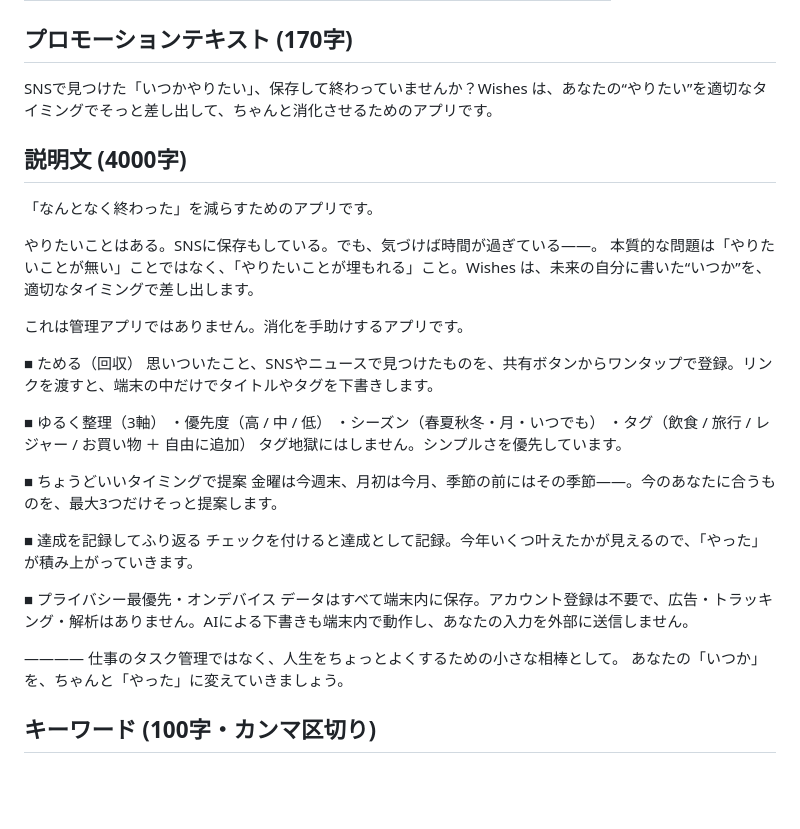
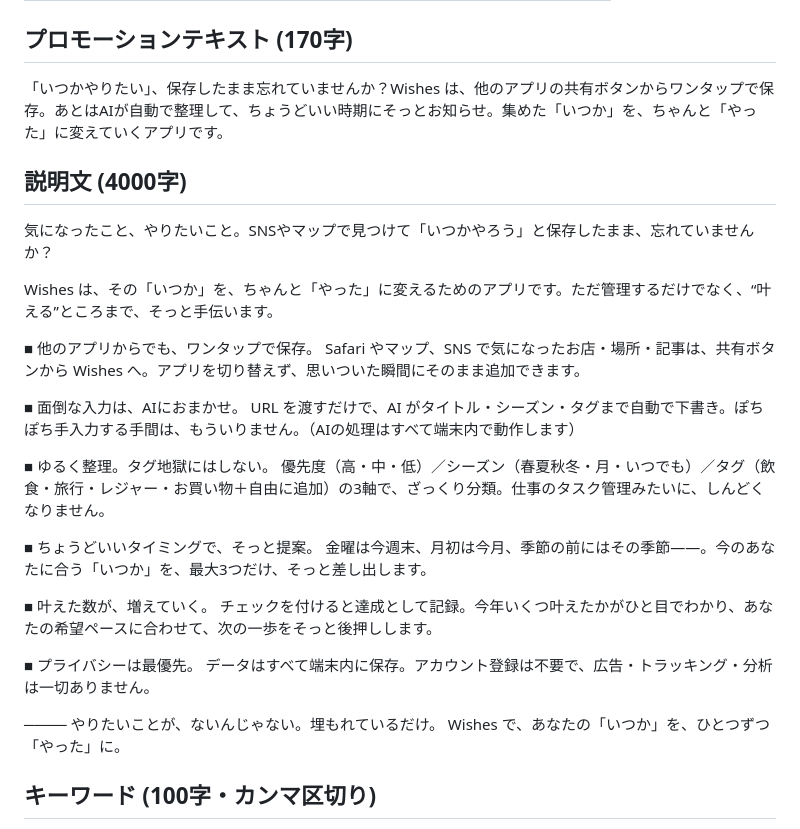
Before and after one commit to Jun-T-git/bucket-list-ios, a Markdown page: docs/release/app-store-metadata.md, the part around the change. Rendered like a GitHub page; blank space fills up the shorter version.

Commit message:
メタデータ: プロモ/説明文をスクショの訴求に合わせて再設計
説明文の見出しを4枚のスクショ見出しと一致（他アプリから保存/AIにおまかせ/
タイミング提案/叶えた数が増える）させ、ストア全体で一貫した訴求に。

Co-Authored-By: Claude Opus 4.8 (1M context) <noreply@anthropic.com>

```diff
--- a/docs/release/app-store-metadata.md
+++ b/docs/release/app-store-metadata.md
@@ -22,37 +22,34 @@ App Store Connect にそのまま貼れる日本語草案。文字数上限は
 | 著作権 | 2026 TeraTech |
 
 ## プロモーションテキスト (170字)
-SNSで見つけた「いつかやりたい」、保存して終わっていませんか？Wishes は、あなたの“やりたい”を適切なタイミングでそっと差し出して、ちゃんと消化させるためのアプリです。
+「いつかやりたい」、保存したまま忘れていませんか？Wishes は、他のアプリの共有ボタンからワンタップで保存。あとはAIが自動で整理して、ちょうどいい時期にそっとお知らせ。集めた「いつか」を、ちゃんと「やった」に変えていくアプリです。
 
 ## 説明文 (4000字)
-「なんとなく終わった」を減らすためのアプリです。
+気になったこと、やりたいこと。SNSやマップで見つけて「いつかやろう」と保存したまま、忘れていませんか？
 
-やりたいことはある。SNSに保存もしている。でも、気づけば時間が過ぎている——。
-本質的な問題は「やりたいことが無い」ことではなく、「やりたいことが埋もれる」こと。Wishes は、未来の自分に書いた“いつか”を、適切なタイミングで差し出します。
+Wishes は、その「いつか」を、ちゃんと「やった」に変えるためのアプリです。ただ管理するだけでなく、“叶える”ところまで、そっと手伝います。
 
-これは管理アプリではありません。消化を手助けするアプリです。
+■ 他のアプリからでも、ワンタップで保存。
+Safari やマップ、SNS で気になったお店・場所・記事は、共有ボタンから Wishes へ。アプリを切り替えず、思いついた瞬間にそのまま追加できます。
 
-■ ためる（回収）
-思いついたこと、SNSやニュースで見つけたものを、共有ボタンからワンタップで登録。リンクを渡すと、端末の中だけでタイトルやタグを下書きします。
+■ 面倒な入力は、AIにおまかせ。
+URL を渡すだけで、AI がタイトル・シーズン・タグまで自動で下書き。ぽちぽち手入力する手間は、もういりません。（AIの処理はすべて端末内で動作します）
 
-■ ゆるく整理（3軸）
-・優先度（高 / 中 / 低）
-・シーズン（春夏秋冬・月・いつでも）
-・タグ（飲食 / 旅行 / レジャー / お買い物 ＋ 自由に追加）
-タグ地獄にはしません。シンプルさを優先しています。
+■ ゆるく整理。タグ地獄にはしない。
+優先度（高・中・低）／シーズン（春夏秋冬・月・いつでも）／タグ（飲食・旅行・レジャー・お買い物＋自由に追加）の3軸で、ざっくり分類。仕事のタスク管理みたいに、しんどくなりません。
 
-■ ちょうどいいタイミングで提案
-金曜は今週末、月初は今月、季節の前にはその季節——。今のあなたに合うものを、最大3つだけそっと提案します。
+■ ちょうどいいタイミングで、そっと提案。
+金曜は今週末、月初は今月、季節の前にはその季節——。今のあなたに合う「いつか」を、最大3つだけ、そっと差し出します。
 
-■ 達成を記録してふり返る
-チェックを付けると達成として記録。今年いくつ叶えたかが見えるので、「やった」が積み上がっていきます。
+■ 叶えた数が、増えていく。
+チェックを付けると達成として記録。今年いくつ叶えたかがひと目でわかり、あなたの希望ペースに合わせて、次の一歩をそっと後押しします。
 
-■ プライバシー最優先・オンデバイス
-データはすべて端末内に保存。アカウント登録は不要で、広告・トラッキング・解析はありません。AIによる下書きも端末内で動作し、あなたの入力を外部に送信しません。
+■ プライバシーは最優先。
+データはすべて端末内に保存。アカウント登録は不要で、広告・トラッキング・分析は一切ありません。
 
-————
-仕事のタスク管理ではなく、人生をちょっとよくするための小さな相棒として。
-あなたの「いつか」を、ちゃんと「やった」に変えていきましょう。
+────
+やりたいことが、ないんじゃない。埋もれているだけ。
+Wishes で、あなたの「いつか」を、ひとつずつ「やった」に。
 
 ## キーワード (100字・カンマ区切り)
 バケットリスト,ウィッシュリスト,やりたいこと,保存,あとで,いつか,週末,目標,習慣,AI,自動,達成,記録,リスト,旅行,休日
```
